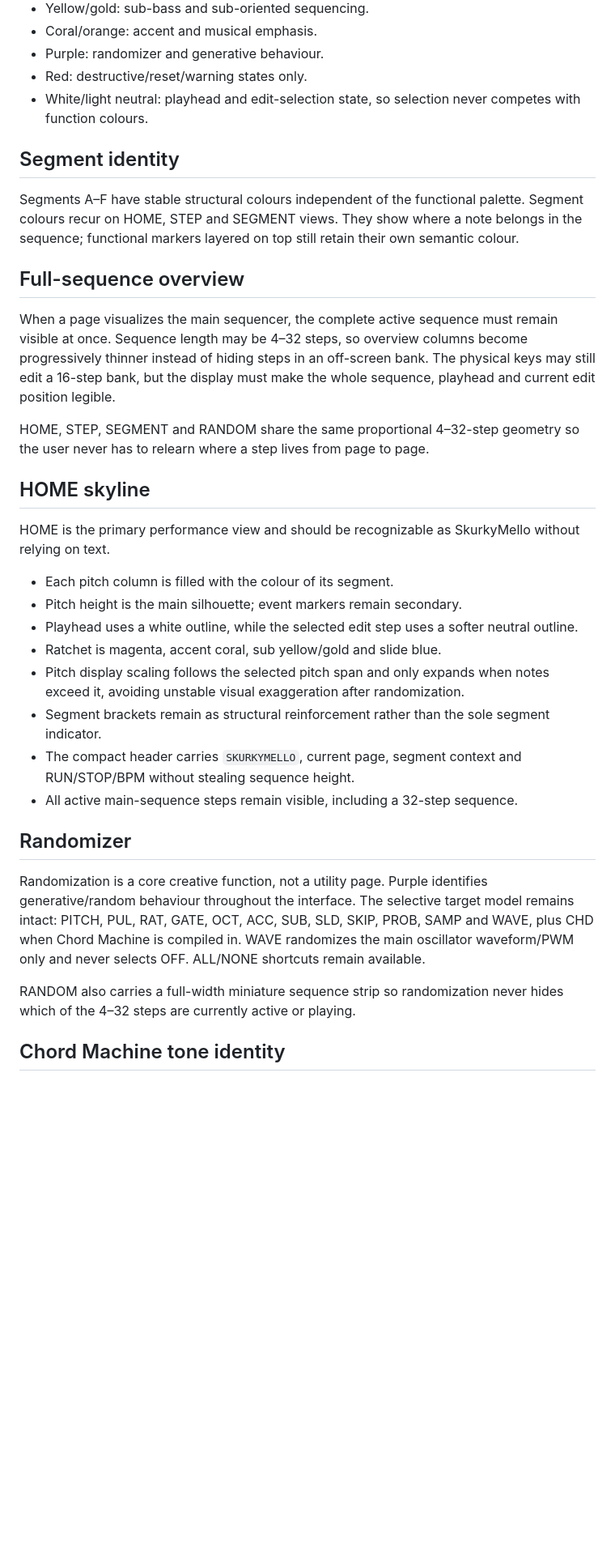
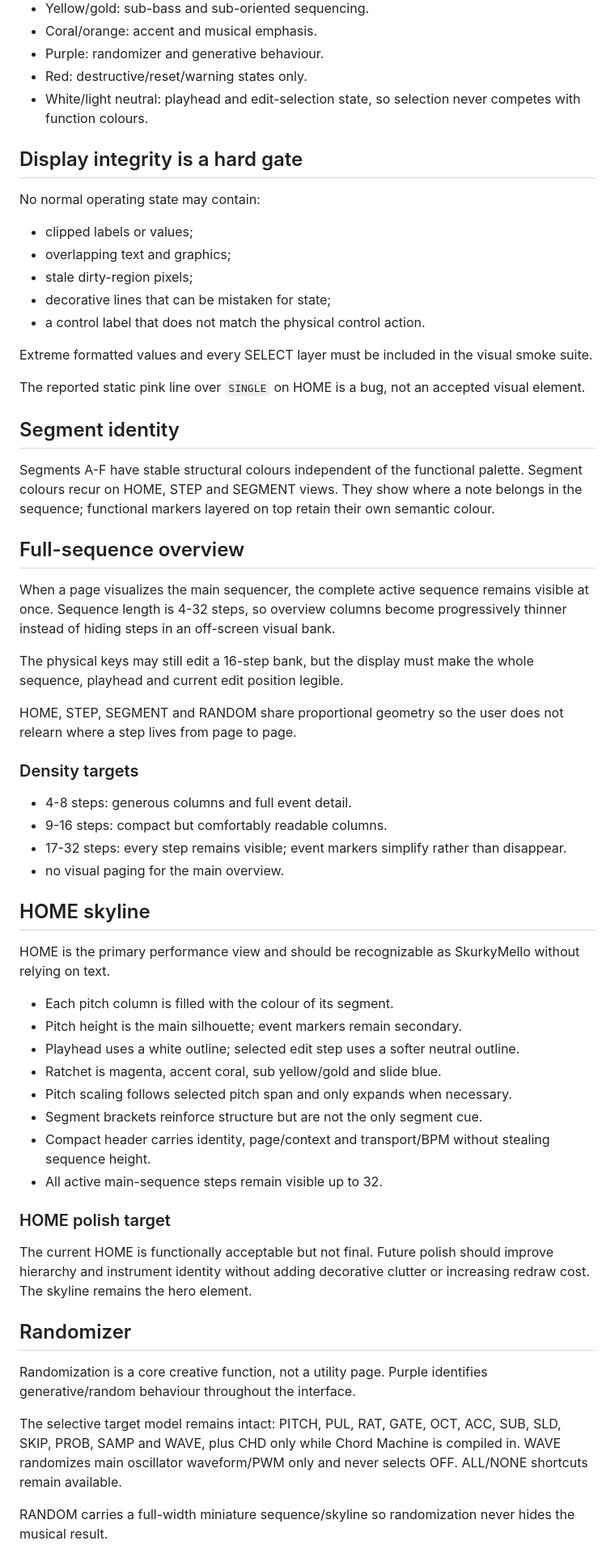
Before and after one commit to joakimskurk/fm1mello, a Markdown page: docs/UI_VISUAL_LANGUAGE.md, the part around one of its changes. Shown at 81% size. Drawn GitHub-style; blank space fills up the shorter version.

Commit message:
Refine visual language from hands-on audition

```diff
--- a/docs/UI_VISUAL_LANGUAGE.md
+++ b/docs/UI_VISUAL_LANGUAGE.md
@@ -14,15 +16,38 @@ This document locks the visual semantics for the 240×240 FM-1 port. Colour is f
 - Red: destructive/reset/warning states only.
 - White/light neutral: playhead and edit-selection state, so selection never competes with function colours.
 
+## Display integrity is a hard gate
+
+No normal operating state may contain:
+
+- clipped labels or values;
+- overlapping text and graphics;
+- stale dirty-region pixels;
+- decorative lines that can be mistaken for state;
+- a control label that does not match the physical control action.
+
+Extreme formatted values and every SELECT layer must be included in the visual smoke suite.
+
+The reported static pink line over `SINGLE` on HOME is a bug, not an accepted visual element.
+
 ## Segment identity
 
-Segments A–F have stable structural colours independent of the functional palette. Segment colours recur on HOME, STEP and SEGMENT views. They show where a note belongs in the sequence; functional markers layered on top still retain their own semantic colour.
+Segments A-F have stable structural colours independent of the functional palette. Segment colours recur on HOME, STEP and SEGMENT views. They show where a note belongs in the sequence; functional markers layered on top retain their own semantic colour.
 
 ## Full-sequence overview
 
-When a page visualizes the main sequencer, the complete active sequence must remain visible at once. Sequence length may be 4–32 steps, so overview columns become progressively thinner instead of hiding steps in an off-screen bank. The physical keys may still edit a 16-step bank, but the display must make the whole sequence, playhead and current edit position legible.
+When a page visualizes the main sequencer, the complete active sequence remains visible at once. Sequence length is 4-32 steps, so overview columns become progressively thinner instead of hiding steps in an off-screen visual bank.
 
-HOME, STEP, SEGMENT and RANDOM share the same proportional 4–32-step geometry so the user never has to relearn where a step lives from page to page.
+The physical keys may still edit a 16-step bank, but the display must make the whole sequence, playhead and current edit position legible.
+
+HOME, STEP, SEGMENT and RANDOM share proportional geometry so the user does not relearn where a step lives from page to page.
+
+### Density targets
+
+- 4-8 steps: generous columns and full event detail.
+- 9-16 steps: compact but comfortably readable columns.
+- 17-32 steps: every step remains visible; event markers simplify rather than disappear.
+- no visual paging for the main overview.
 
 ## HOME skyline
 
@@ -30,18 +55,22 @@ HOME is the primary performance view and should be recognizable as SkurkyMello w
 
 - Each pitch column is filled with the colour of its segment.
 - Pitch height is the main silhouette; event markers remain secondary.
-- Playhead uses a white outline, while the selected edit step uses a softer neutral outline.
+- Playhead uses a white outline; selected edit step uses a softer neutral outline.
 - Ratchet is magenta, accent coral, sub yellow/gold and slide blue.
-- Pitch display scaling follows the selected pitch span and only expands when notes exceed it, avoiding unstable visual exaggeration after randomization.
-- Segment brackets remain as structural reinforcement rather than the sole segment indicator.
-- The compact header carries `SKURKYMELLO`, current page, segment context and RUN/STOP/BPM without stealing sequence height.
-- All active main-sequence steps remain visible, including a 32-step sequence.
+- Pitch scaling follows selected pitch span and only expands when necessary.
+- Segment brackets reinforce structure but are not the only segment cue.
+- Compact header carries identity, page/context and transport/BPM without stealing sequence height.
+- All active main-sequence steps remain visible up to 32.
+
+### HOME polish target
+
+The current HOME is functionally acceptable but not final. Future polish should improve hierarchy and instrument identity without adding decorative clutter or increasing redraw cost. The skyline remains the hero element.
 
 ## Randomizer
 
-Randomization is a core creative function, not a utility page. Purple identifies generative/random behaviour throughout the interface. The selective target model remains intact: PITCH, PUL, RAT, GATE, OCT, ACC, SUB, SLD, SKIP, PROB, SAMP and WAVE, plus CHD when Chord Machine is compiled in. WAVE randomizes the main oscillator waveform/PWM only and never selects OFF. ALL/NONE shortcuts remain available.
+Randomization is a core creative function, not a utility page. Purple identifies generative/random behaviour throughout the interface.
 
-RANDOM also carries a full-width miniature sequence strip so randomization never hides which of the 4–32 steps are currently active or playing.
+The selective target model remains intact: PITCH, PUL, RAT, GATE, OCT, ACC, SUB, SLD, SKIP, PROB, SAMP and WAVE, plus CHD only while Chord Machine is compiled in. WAVE randomizes main oscillator waveform/PWM only and never selects OFF. ALL/NONE shortcuts remain available.
 
-## Chord Machine tone identity
+RANDOM carries a full-width miniature sequence/skyline so randomization never hides the musical result.
 
```
Also changed, not shown: other parts of docs/UI_VISUAL_LANGUAGE.md (+69 -4 lines).
